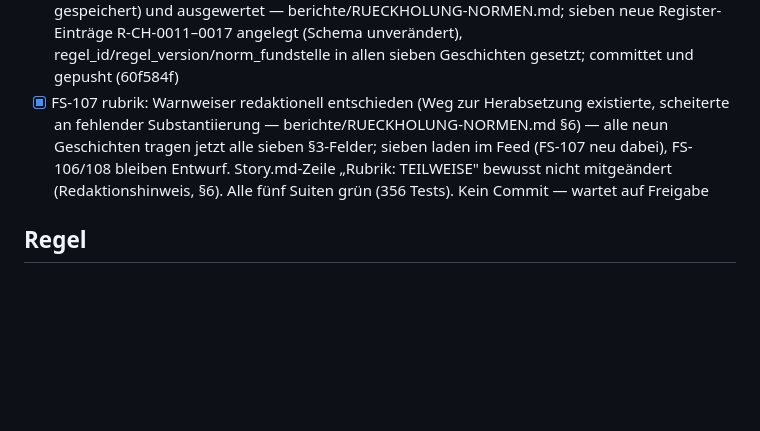
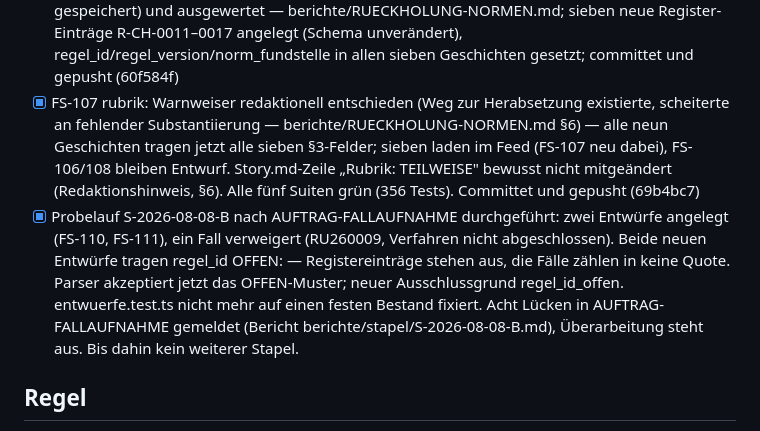
Before and after one commit to swisscomfort/gemeinsam-recht-repo-initial, a Markdown page: STATUS.md, the part around the change. GitHub-like rendering; blank space fills up the shorter version.

Commit message:
STATUS.md: Probelauf S-2026-08-08-B vermerkt, FS-107-Eintrag korrigiert (69b4bc7)
FS-107-Zeile aktualisiert: bereits committet und gepusht (69b4bc7), nicht
"wartet auf Freigabe". Neuer Eintrag zum Probelauf S-2026-08-08-B nach
AUFTRAG-FALLAUFNAHME: FS-110/FS-111 angelegt, RU260009 verweigert, Parser-/
Zaehl-Reparatur (regel_id OFFEN:-Muster, Ausschlussgrund regel_id_offen),
entwuerfe.test.ts nicht mehr auf festen Bestand fixiert, acht gemeldete
Luecken in AUFTRAG-FALLAUFNAHME — Ueberarbeitung offen, bis dahin kein
weiterer Stapel.

Co-Authored-By: Claude Sonnet 5 <noreply@anthropic.com>

```diff
--- a/STATUS.md
+++ b/STATUS.md
@@ -25,7 +25,8 @@
 - [x] Umstellung auf Doppelkodierung (MANIFEST v2.1 §3/§5) additiv umgesetzt: kodierung_geprueft ersetzt durch kodierung_status/kodierung_quellen (alle neun Geschichten migriert, Lauf-1-Werte erhalten), Quotenlogik zählt nur doppelt_bestaetigt/mensch_bestaetigt + Übereinstimmungsquote, Export-/Import-Werkzeuge redaktion/src/kodierung-{export,import}.ts (`npm run kodierung-export`/`kodierung-import`, Export für Stapel 2026-08-08 real erzeugt, kein Zweitlauf durchgeführt) — Bericht: berichte/AUFTRAG-KODIERUNG-V2-ABSCHLUSS.md §8; MANIFEST-v2.0.md/MANIFEST-v2.1.md und FREEZE.txt-Ergänzung sind vom Nutzer aus einer parallelen Sitzung eingespielt, verbindlich, Freigabezeile bewusst leer bis zur Unterschrift
 - [x] MANIFEST v2.1 §3 (Pflichtfelder aktenzeichen/instanz/kanton/rubrik/regel_id/regel_version/norm_fundstelle) und §5 (Mindestfallzahl 10) umgesetzt: Bericht vor Änderung (berichte/AUFTRAG-KODIERUNG-V2-ABSCHLUSS.md §9.1), ableitbare Werte eingetragen (§9.2; FS-101/104 vollständig, FS-107 Rubrik-Enum-Lücke offen, fünf weitere Geschichten mit offenem Registerverweis), Parser scharf geschaltet (§9.3) — sieben von neun bisher geladenen Geschichten lösen jetzt beabsichtigt einen Ladefehler aus, bis regel_id/norm_fundstelle (bzw. bei FS-107 die Rubrik) menschlich ergänzt sind; Mindestfallzahl-Konstante einmalig in wissen/tools/quoten-sicht.ts, von kodierung-quoten.ts importiert (§9.4). Alle fünf Suiten grün (357 Tests)
 - [x] Normfundstellen für FS-102/103/105/106/107/108/109 aus dem Originalentscheid zurückgeholt (entscheidsuche.ch, gleiche Mechanik wie npm run kandidaten, Volltext nicht im Repo gespeichert) und ausgewertet — berichte/RUECKHOLUNG-NORMEN.md; sieben neue Register-Einträge R-CH-0011–0017 angelegt (Schema unverändert), regel_id/regel_version/norm_fundstelle in allen sieben Geschichten gesetzt; committet und gepusht (60f584f)
-- [x] FS-107 rubrik: Warnweiser redaktionell entschieden (Weg zur Herabsetzung existierte, scheiterte an fehlender Substantiierung — berichte/RUECKHOLUNG-NORMEN.md §6) — alle neun Geschichten tragen jetzt alle sieben §3-Felder; sieben laden im Feed (FS-107 neu dabei), FS-106/108 bleiben Entwurf. Story.md-Zeile „Rubrik: TEILWEISE" bewusst nicht mitgeändert (Redaktionshinweis, §6). Alle fünf Suiten grün (356 Tests). Kein Commit — wartet auf Freigabe
+- [x] FS-107 rubrik: Warnweiser redaktionell entschieden (Weg zur Herabsetzung existierte, scheiterte an fehlender Substantiierung — berichte/RUECKHOLUNG-NORMEN.md §6) — alle neun Geschichten tragen jetzt alle sieben §3-Felder; sieben laden im Feed (FS-107 neu dabei), FS-106/108 bleiben Entwurf. Story.md-Zeile „Rubrik: TEILWEISE" bewusst nicht mitgeändert (Redaktionshinweis, §6). Alle fünf Suiten grün (356 Tests). Committet und gepusht (69b4bc7)
+- [x] Probelauf S-2026-08-08-B nach AUFTRAG-FALLAUFNAHME durchgeführt: zwei Entwürfe angelegt (FS-110, FS-111), ein Fall verweigert (RU260009, Verfahren nicht abgeschlossen). Beide neuen Entwürfe tragen regel_id OFFEN: — Registereinträge stehen aus, die Fälle zählen in keine Quote. Parser akzeptiert jetzt das OFFEN-Muster; neuer Ausschlussgrund regel_id_offen. entwuerfe.test.ts nicht mehr auf einen festen Bestand fixiert. Acht Lücken in AUFTRAG-FALLAUFNAHME gemeldet (Bericht berichte/stapel/S-2026-08-08-B.md), Überarbeitung steht aus. Bis dahin kein weiterer Stapel.
 
 ## Regel
 Keine neuen Plandokumente, keine Review-Runden über Papier.
```
